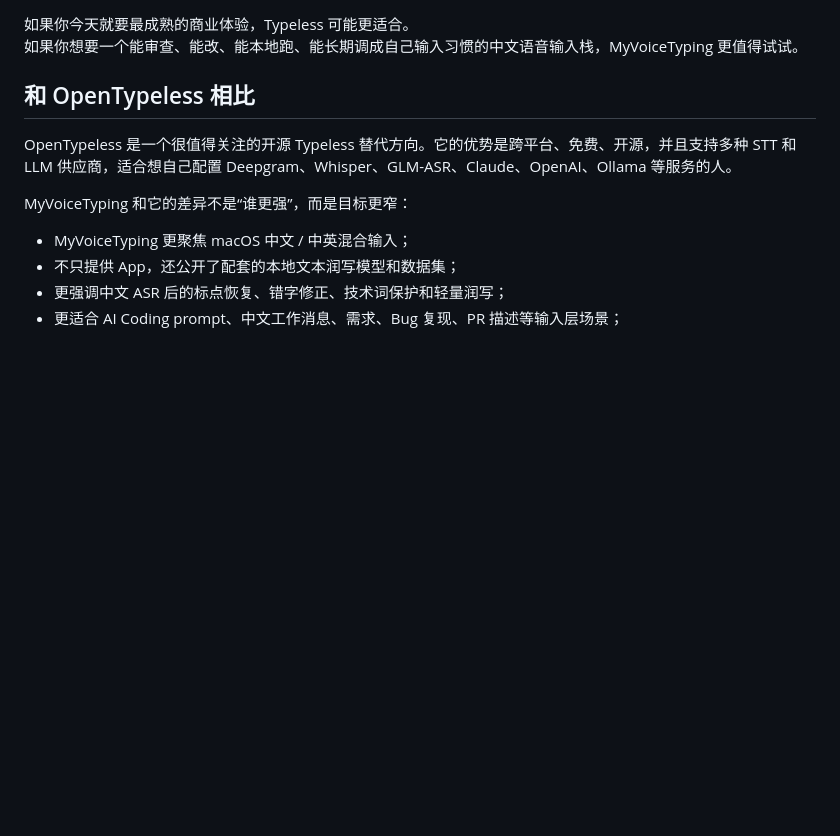
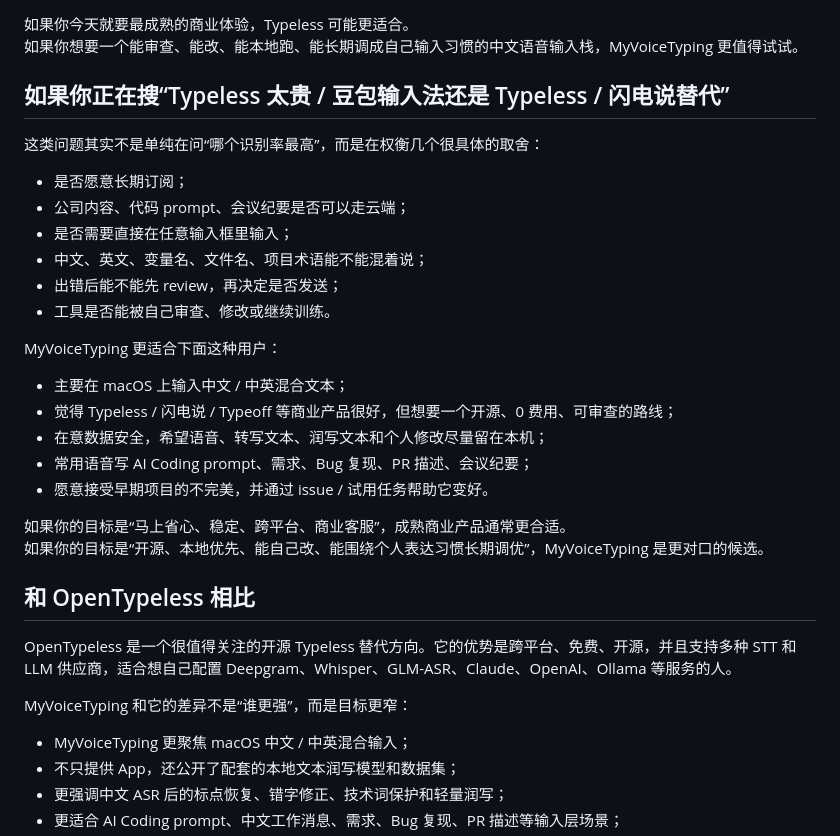
Before and after one commit to botaruibo/MyVoiceTyping, a Markdown page: docs/ALTERNATIVES.zh-CN.md, the part around the change. Drawn GitHub-style; blank space fills up the shorter version.

Commit message:
docs: clarify typeless alternative positioning

```diff
--- a/docs/ALTERNATIVES.zh-CN.md
+++ b/docs/ALTERNATIVES.zh-CN.md
@@ -53,6 +53,28 @@ MyVoiceTyping 的差异是：
 
 如果你今天就要最成熟的商业体验，Typeless 可能更适合。
 如果你想要一个能审查、能改、能本地跑、能长期调成自己输入习惯的中文语音输入栈，MyVoiceTyping 更值得试试。
+
+## 如果你正在搜“Typeless 太贵 / 豆包输入法还是 Typeless / 闪电说替代”
+
+这类问题其实不是单纯在问“哪个识别率最高”，而是在权衡几个很具体的取舍：
+
+- 是否愿意长期订阅；
+- 公司内容、代码 prompt、会议纪要是否可以走云端；
+- 是否需要直接在任意输入框里输入；
+- 中文、英文、变量名、文件名、项目术语能不能混着说；
+- 出错后能不能先 review，再决定是否发送；
+- 工具是否能被自己审查、修改或继续训练。
+
+MyVoiceTyping 更适合下面这种用户：
+
+- 主要在 macOS 上输入中文 / 中英混合文本；
+- 觉得 Typeless / 闪电说 / Typeoff 等商业产品很好，但想要一个开源、0 费用、可审查的路线；
+- 在意数据安全，希望语音、转写文本、润写文本和个人修改尽量留在本机；
+- 常用语音写 AI Coding prompt、需求、Bug 复现、PR 描述、会议纪要；
+- 愿意接受早期项目的不完美，并通过 issue / 试用任务帮助它变好。
+
+如果你的目标是“马上省心、稳定、跨平台、商业客服”，成熟商业产品通常更合适。
+如果你的目标是“开源、本地优先、能自己改、能围绕个人表达习惯长期调优”，MyVoiceTyping 是更对口的候选。
 
 ## 和 OpenTypeless 相比
 
```
